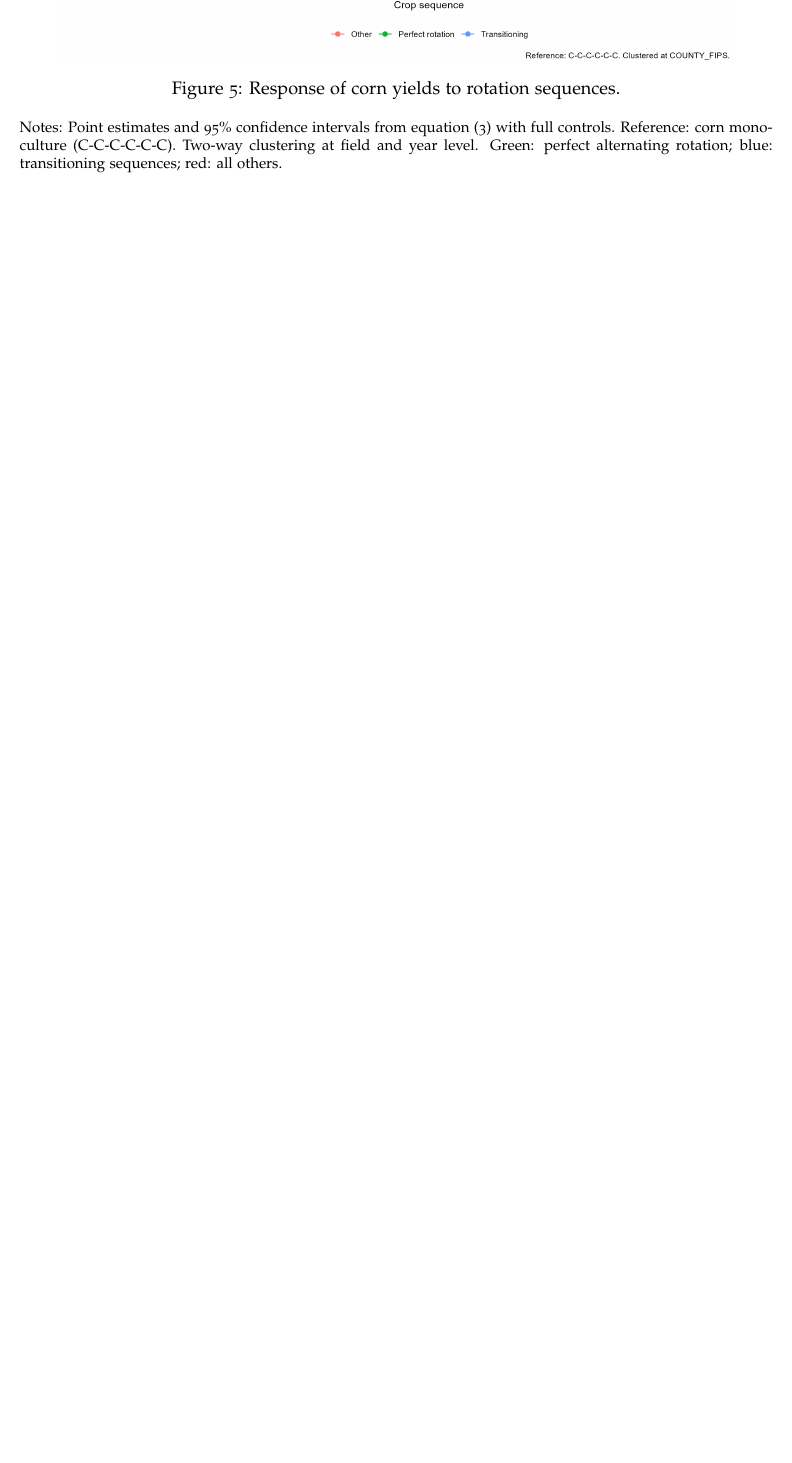
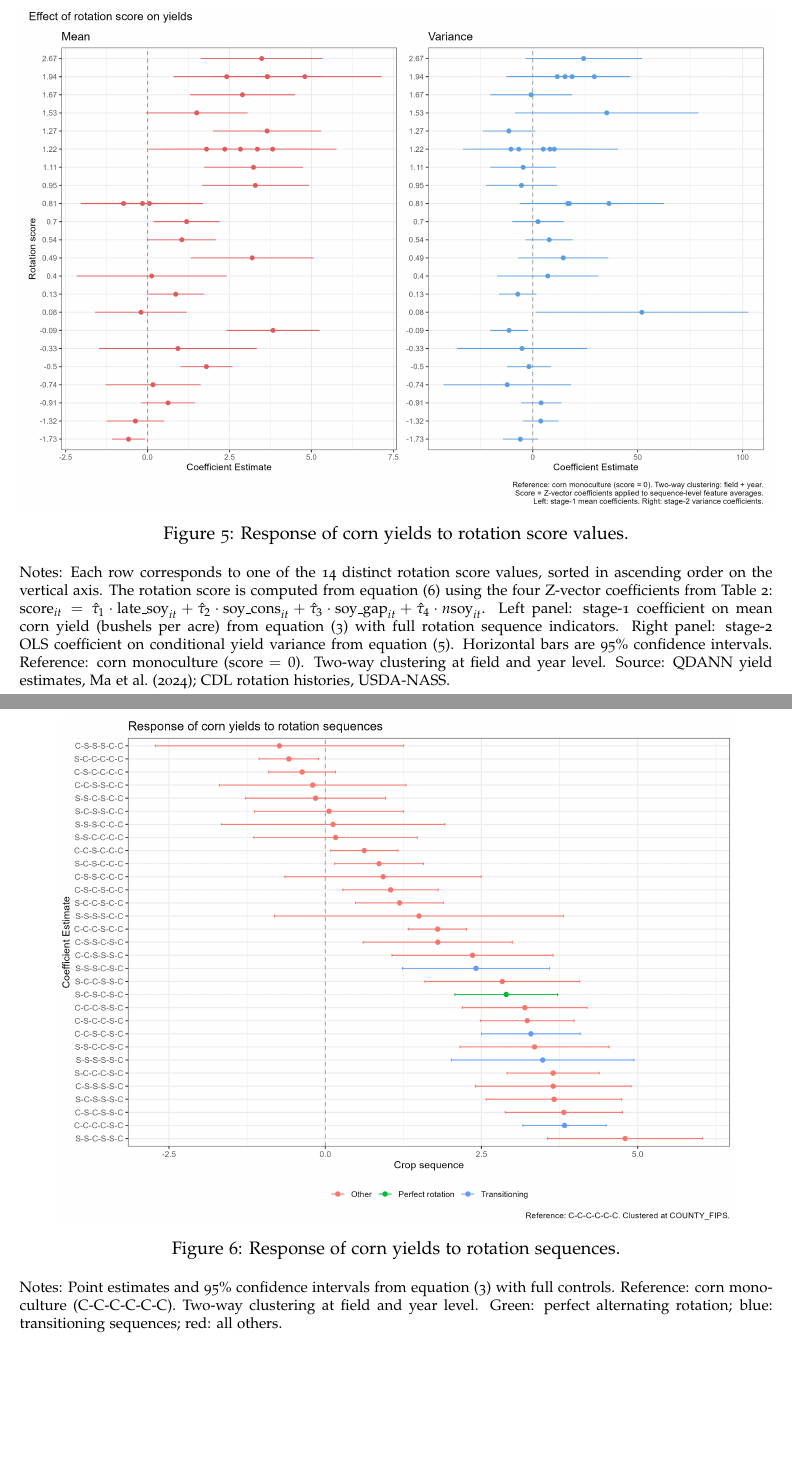
Before and after one commit to victorefunes/crop_rotation_and_losses, a LaTeX paper (rotations_insurance.tex): part of page 28 of 35 before the commit and two parts of pages 28 and 29 of 36 after it, the two joined at a grey line, cut so that both start at the same text, the shorter picture padded with empty space. Compiled offline with pdfLaTeX.

Commit message:
Update on Overleaf.

```diff
--- a/rotations_insurance.tex
+++ b/rotations_insurance.tex
@@ -567,7 +567,25 @@ Crop rotation history contains actuarially significant information about both th
   Source: gSSURGO, USDA-NRCS.}
 \end{figure}
 
-
+\begin{figure}[H]
+  \centering
+  \includegraphics[width=\textwidth]{figures/score_yield}
+  \caption{Response of corn yields to rotation score values.}
+  \label{fig:score_yield}
+  \floatfoot{\footnotesize Notes: Each row corresponds to one of the 14 distinct
+  rotation score values, sorted in ascending order on the vertical axis. The
+  rotation score is computed from equation~\eqref{eq:score} using the four
+  Z-vector coefficients from Table~\ref{tab:zvector}: $\text{score}_{it} =
+  \hat{\tau}_1 \cdot \text{late\_soy}_{it} + \hat{\tau}_2 \cdot
+  \text{soy\_cons}_{it} + \hat{\tau}_3 \cdot \text{soy\_gap}_{it} +
+  \hat{\tau}_4 \cdot n\text{soy}_{it}$. Left panel: stage-1 coefficient on mean
+  corn yield (bushels per acre) from equation~\eqref{eq:stage1} with full
+  rotation sequence indicators. Right panel: stage-2 OLS coefficient on
+  conditional yield variance from equation~\eqref{eq:stage2}. Horizontal bars
+  are 95\% confidence intervals. Reference: corn monoculture (score $= 0$).
+  Two-way clustering at field and year level. Source: QDANN yield estimates,
+  \citet{Ma2024}; CDL rotation histories, USDA-NASS.}
+\end{figure}
 
 \begin{figure}[H]
   \centering
```
Also changed, not shown: rotations_insurance.tex (2 more changed lines).
